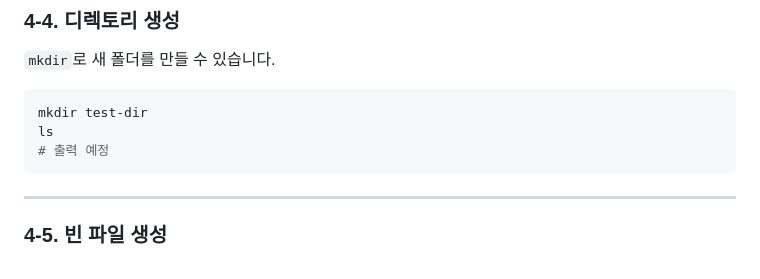
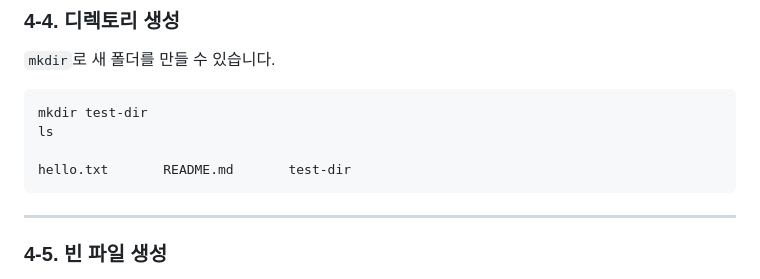
Before and after one commit to 5312ksy-beep/codyssey-mission_1-1, a Markdown page: README.md, the part around one of its changes. Drawn GitHub-style.

````diff
--- a/README.md
+++ b/README.md
@@ -88,7 +90,8 @@ cd codyssey-mission_1-1   # 다시 프로젝트 폴더로 이동
 ```bash
 mkdir test-dir
 ls
-# 출력 예정
+
+hello.txt       README.md       test-dir
 ```
 
 ---
````
Also changed, not shown: other parts of README.md (+2 -0 lines).
